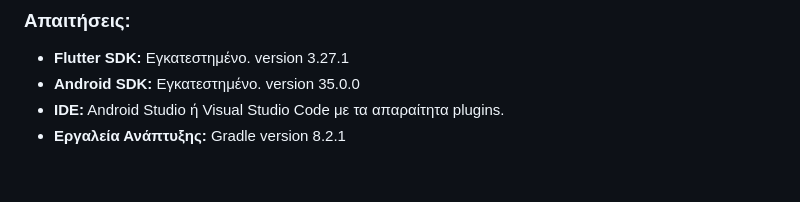
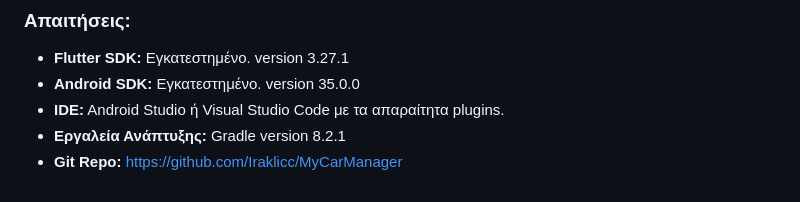
Before and after one commit to fotiskoutsikos/MyCarManager, a Markdown page: README.md, the part around the change. GitHub-like rendering.

```diff
--- a/README.md
+++ b/README.md
@@ -51,3 +51,4 @@
 - **Android SDK:** Εγκατεστημένο. version 35.0.0
 - **IDE:** Android Studio ή Visual Studio Code με τα απαραίτητα plugins.
 - **Εργαλεία Ανάπτυξης:** Gradle version 8.2.1
+- **Git Repo:** https://github.com/Iraklicc/MyCarManager
```
